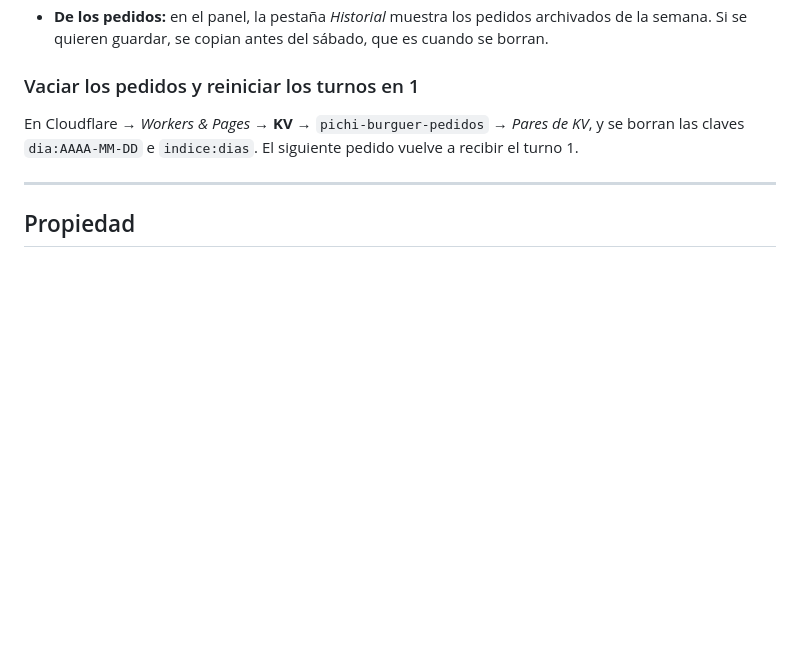
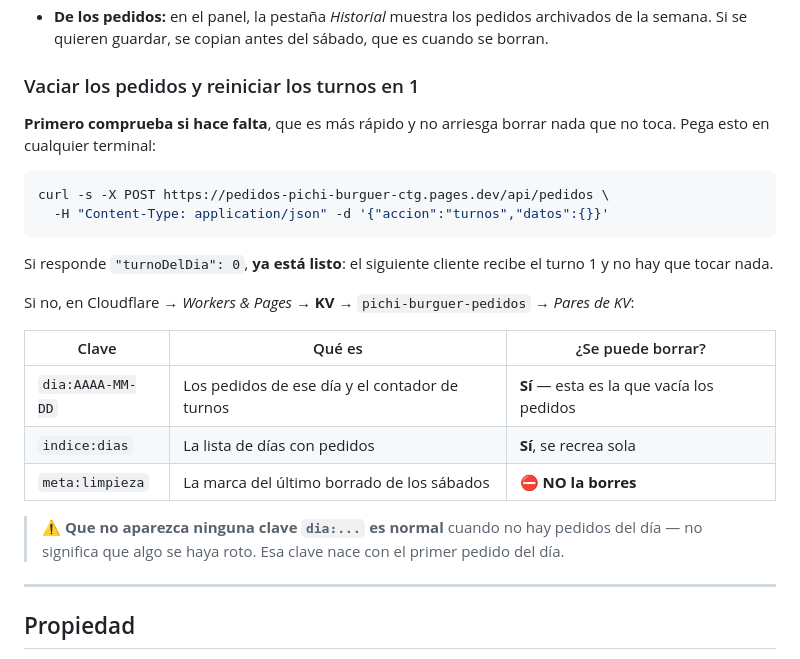
Before and after one commit to jxenterprise/Pedidos-Pichi-Burguer, a Markdown page: README.md, the part around the change. Drawn GitHub-style; blank space fills up the shorter version.

````diff
--- a/README.md
+++ b/README.md
@@ -479,9 +479,29 @@ pichi-burguer-pedidos/
 
 ### Vaciar los pedidos y reiniciar los turnos en 1
 
-En Cloudflare → *Workers & Pages* → **KV** → `pichi-burguer-pedidos` → *Pares de
-KV*, y se borran las claves `dia:AAAA-MM-DD` e `indice:dias`. El siguiente
-pedido vuelve a recibir el turno 1.
+**Primero comprueba si hace falta**, que es más rápido y no arriesga borrar nada
+que no toca. Pega esto en cualquier terminal:
+
+```bash
+curl -s -X POST https://pedidos-pichi-burguer-ctg.pages.dev/api/pedidos \
+  -H "Content-Type: application/json" -d '{"accion":"turnos","datos":{}}'
+```
+
+Si responde `"turnoDelDia": 0`, **ya está listo**: el siguiente cliente recibe el
+turno 1 y no hay que tocar nada.
+
+Si no, en Cloudflare → *Workers & Pages* → **KV** → `pichi-burguer-pedidos` →
+*Pares de KV*:
+
+| Clave | Qué es | ¿Se puede borrar? |
+|---|---|---|
+| `dia:AAAA-MM-DD` | Los pedidos de ese día y el contador de turnos | **Sí** — esta es la que vacía los pedidos |
+| `indice:dias` | La lista de días con pedidos | **Sí**, se recrea sola |
+| `meta:limpieza` | La marca del último borrado de los sábados | ⛔ **NO la borres** |
+
+> ⚠ **Que no aparezca ninguna clave `dia:...` es normal** cuando no hay pedidos
+> del día — no significa que algo se haya roto. Esa clave nace con el primer
+> pedido del día.
 
 ---
 
````
Also changed, not shown: CLAUDE.md (+42 -0 lines).
